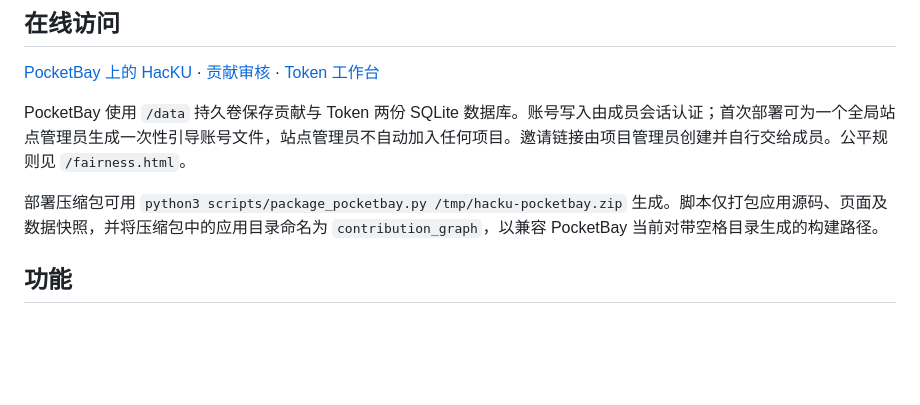
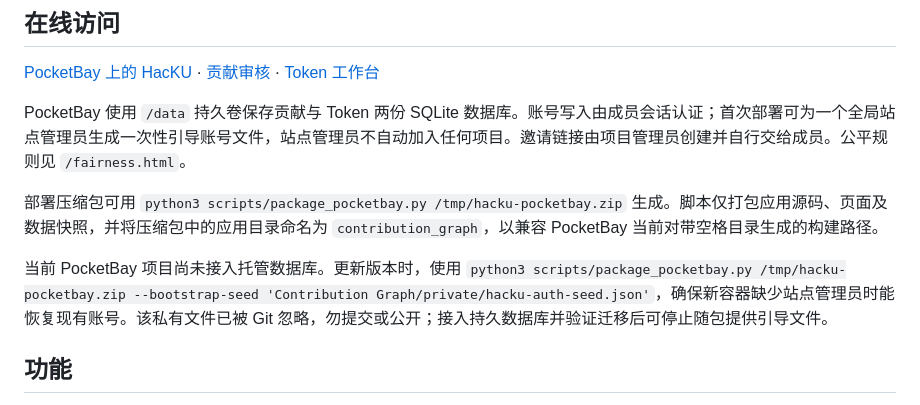
Before and after one commit to xjyxhh/HacKU, a Markdown page: README.md, the part around the change. GitHub-like rendering; blank space fills up the shorter version.

Commit message:
Document PocketBay admin recovery packaging

```diff
--- a/README.md
+++ b/README.md
@@ -17,6 +17,8 @@
 PocketBay 使用 `/data` 持久卷保存贡献与 Token 两份 SQLite 数据库。账号写入由成员会话认证；首次部署可为一个全局站点管理员生成一次性引导账号文件，站点管理员不自动加入任何项目。邀请链接由项目管理员创建并自行交给成员。公平规则见 `/fairness.html`。
 
 部署压缩包可用 `python3 scripts/package_pocketbay.py /tmp/hacku-pocketbay.zip` 生成。脚本仅打包应用源码、页面及数据快照，并将压缩包中的应用目录命名为 `contribution_graph`，以兼容 PocketBay 当前对带空格目录生成的构建路径。
+
+当前 PocketBay 项目尚未接入托管数据库。更新版本时，使用 `python3 scripts/package_pocketbay.py /tmp/hacku-pocketbay.zip --bootstrap-seed 'Contribution Graph/private/hacku-auth-seed.json'`，确保新容器缺少站点管理员时能恢复现有账号。该私有文件已被 Git 忽略，勿提交或公开；接入持久数据库并验证迁移后可停止随包提供引导文件。
 
 ## 功能
 
```
